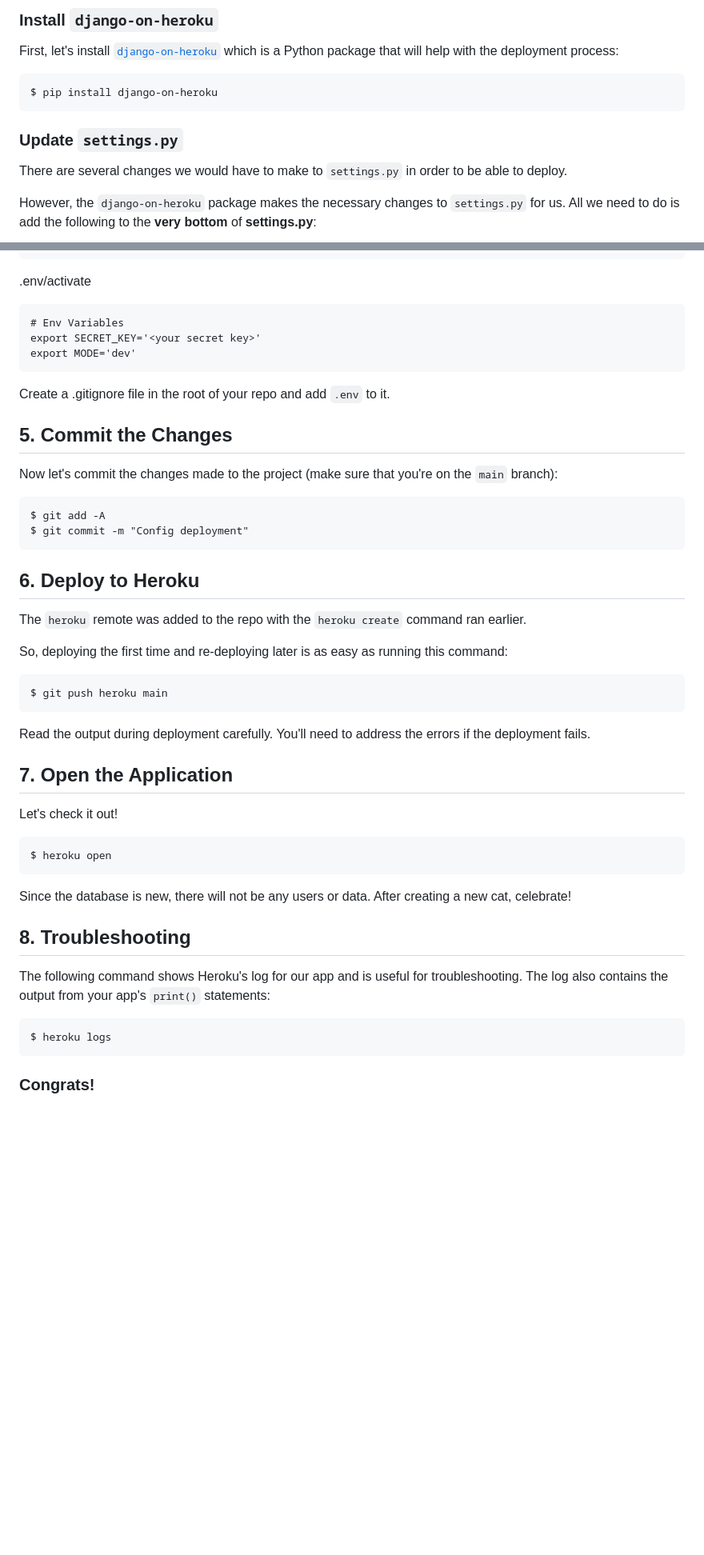
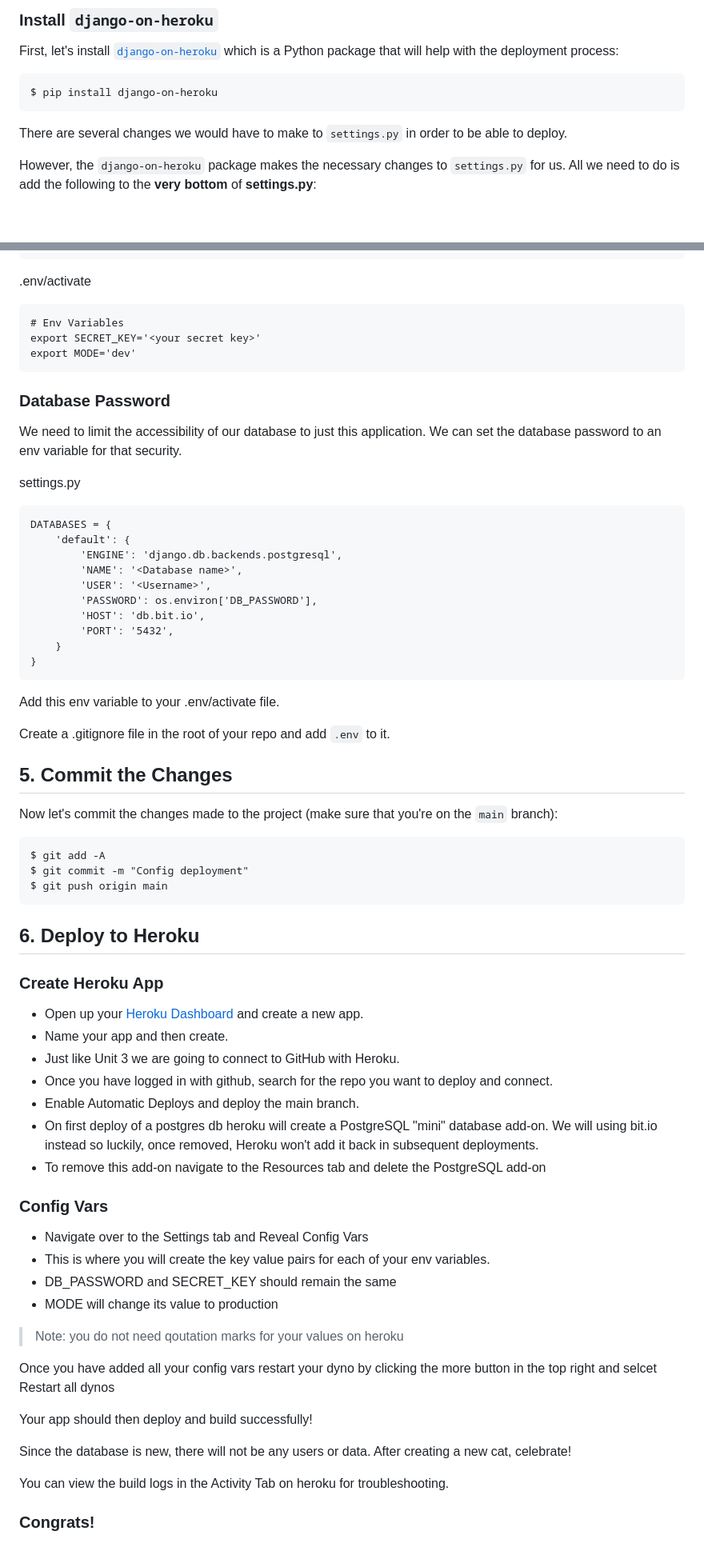
Before and after one commit to GonczarM/CatCollector, a Markdown page: README.md, 2 parts joined by grey strips. Shown: that part at 80% size. Drawn GitHub-style; blank space fills up the shorter version.

````diff
--- a/README.md
+++ b/README.md
@@ -43,8 +40,6 @@ First, let's install [`django-on-heroku`](https://github.com/pkrefta/django-on-h
 ```
 $ pip install django-on-heroku
 ```
-
-### Update `settings.py`
 
 There are several changes we would have to make to `settings.py` in order to be able to deploy.
 
@@ -162,6 +162,26 @@ export SECRET_KEY='<your secret key>'
 export MODE='dev'
 ```
 
+### Database Password
+
+We need to limit the accessibility of our database to just this application. We can set the database password to an env variable for that security.
+
+settings.py
+```
+DATABASES = {
+    'default': {
+        'ENGINE': 'django.db.backends.postgresql',
+        'NAME': '<Database name>',
+        'USER': '<Username>',
+        'PASSWORD': os.environ['DB_PASSWORD'],
+        'HOST': 'db.bit.io',
+        'PORT': '5432',
+    }
+}
+```
+
+Add this env variable to your .env/activate file.
+
 Create a .gitignore file in the root of your repo and add `.env` to it.
 
 
@@ -172,37 +192,35 @@ Now let's commit the changes made to the project (make sure that you're on the `
 ```
 $ git add -A
 $ git commit -m "Config deployment"
+$ git push origin main
 ```
 
 ## 6. Deploy to Heroku
 
-The `heroku` remote was added to the repo with the `heroku create` command ran earlier.
+### Create Heroku App
 
-So, deploying the first time and re-deploying later is as easy as running this command:
+- Open up your [Heroku Dashboard](https://dashboard.heroku.com) and create a new app.
+- Name your app and then create.
+- Just like Unit 3 we are going to connect to GitHub with Heroku.
+- Once you have logged in with github, search for the repo you want to deploy and connect.
+- Enable Automatic Deploys and deploy the main branch.
+- On first deploy of a postgres db heroku will create a PostgreSQL "mini" database add-on. We will using bit.io instead so luckily, once removed, Heroku won't add it back in subsequent deployments.
+- To remove this add-on navigate to the Resources tab and delete the PostgreSQL add-on
 
-```
-$ git push heroku main
-```
+### Config Vars
 
-Read the output during deployment carefully. You'll need to address the errors if the deployment fails.
+- Navigate over to the Settings tab and Reveal Config Vars
+- This is where you will create the key value pairs for each of your env variables.
+- DB_PASSWORD and SECRET_KEY should remain the same
+- MODE will change its value to production
+> Note: you do not need qoutation marks for your values on heroku
 
-## 7. Open the Application
+Once you have added all your config vars restart your dyno by clicking the more button in the top right and selcet Restart all dynos
 
-Let's check it out!
-
-```
-$ heroku open
-```
+Your app should then deploy and build successfully!
 
 Since the database is new, there will not be any users or data.  After creating a new cat, celebrate!
 
-## 8. Troubleshooting
-
-The following command shows Heroku's log for our app and is useful for troubleshooting.  The log also contains the output from your app's `print()` statements:
-
-```
-$ heroku logs
-```
-
+You can view the build logs in the Activity Tab on heroku for troubleshooting.
 
 ### Congrats!
````
Also changed, not shown: other parts of README.md (+10 -8 lines).
